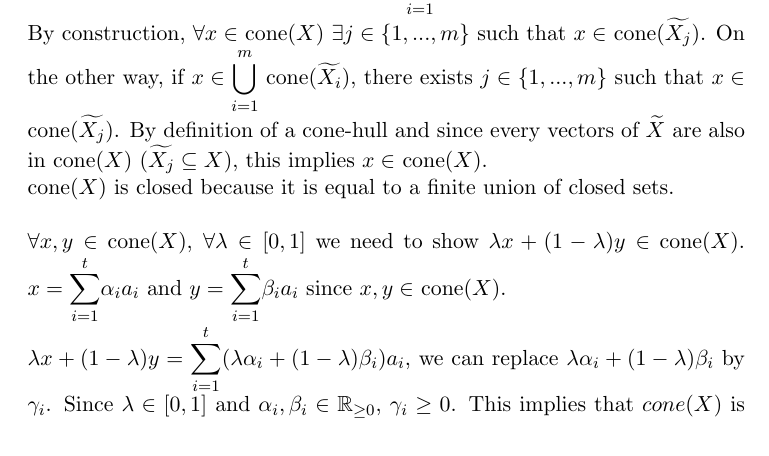
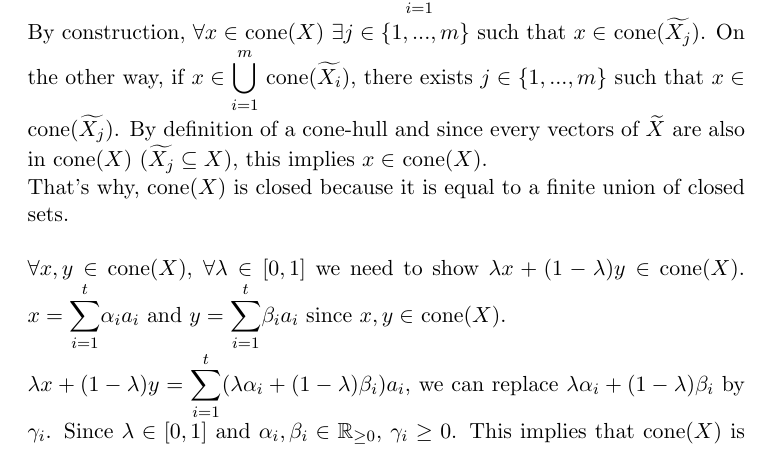
Before and after one commit to denissteffen/Ex, a LaTeX document (Week 4/W4E6.tex): part of the page before the commit and part of page 1 of 2 after it, cut so that both start at the same text. Compiled offline with pdfLaTeX.

Commit message:
Update W4E6.tex

```diff
--- a/Week 4/W4E6.tex
+++ b/Week 4/W4E6.tex
@@ -33,18 +33,18 @@
     By exercise \#2, cone$(\widetilde{X})=\{ x\in \mathbb{R}^{n} : a_{ i}^{\prime -1}x \geq 0, i=1, ... , k ; a_{j}^{\prime -1}x = 0, j=k+1, ... , n  \}$.
     Since cone$(\widetilde{X})$ is the finite intersection of the pre-image by a linear application of a closed set (either $[0, \infty[$ or $\{0\}$), it is also closed.
     \\
-    There is a finite number of $\widetilde{X}$ since $X$ is finite. So, we can enumerate all such $\widetilde{X}$. We will prove that $cone(X)=\displaystyle{\bigcup_{ i=1}^{m}}$ cone$(\widetilde{X_{i}})$.
+    There is a finite number of $\widetilde{X}$ since $X$ is finite. So, we can enumerate all such $\widetilde{X}$. We will prove that cone$(X)=\displaystyle{\bigcup_{ i=1}^{m}}$ cone$(\widetilde{X_{i}})$.
     \\
     By construction, $\forall x \in$ cone$(X)$ $\exists j \in \{1, ..., m\}$ such that $x \in$ cone$(\widetilde{X_{j}})$. On the other way, if $x \in \displaystyle{\bigcup_{ i=1}^{m}}$ cone$(\widetilde{X_{i}})$, there exists $j \in \{1, ... , m \}$ such that $x \in$ cone$(\widetilde{X_{j}})$.
     By definition of a cone-hull and since every vectors of $\widetilde{X}$ are also in cone$(X)$ ($\widetilde{X_{j}} \subseteq X$), this implies $x \in$ cone$(X)$.
     \\
-    cone$(X)$ is closed because it is equal to a finite union of closed sets.
+    That's why, cone$(X)$ is closed because it is equal to a finite union of closed sets.
     \\
     \\
     $\forall x, y \in$ cone$(X)$, $\forall \lambda \in [0,1]$ we need to show $\lambda
     x +(1-\lambda)y \in$ cone$(X)$. $x=\displaystyle{\sum_{i=1}^{t}} \alpha_{i} a_{i}$ and $y=\displaystyle{\sum_{i=1}^{t}} \beta_{i} a_{i}$ since $x,y \in$ cone$(X)$.
     \\
-    $\lambda x +(1-\lambda)y = \displaystyle{\sum_{i=1}^{t}} (\lambda \alpha_{i} + (1-\lambda)\beta_{i}) a_{i}$, we can replace $\lambda \alpha_{i} + (1-\lambda)\beta_{i}$ by $\gamma_{i}$. Since $\lambda \in [0,1]$ and $\alpha_{i}, \beta_{i} \in \mathbb{R}_{\geq 0}$, $\gamma_{i} \geq 0$. This implies that $cone(X)$ is convex :
+    $\lambda x +(1-\lambda)y = \displaystyle{\sum_{i=1}^{t}} (\lambda \alpha_{i} + (1-\lambda)\beta_{i}) a_{i}$, we can replace $\lambda \alpha_{i} + (1-\lambda)\beta_{i}$ by $\gamma_{i}$. Since $\lambda \in [0,1]$ and $\alpha_{i}, \beta_{i} \in \mathbb{R}_{\geq 0}$, $\gamma_{i} \geq 0$. This implies that cone$(X)$ is convex :
     \begin{equation*}
     \lambda x +(1-\lambda)y = \displaystyle{\sum_{i=1}^{t}} \gamma_{i} a_{i} \in cone(X)
     \end{equation*}
```
